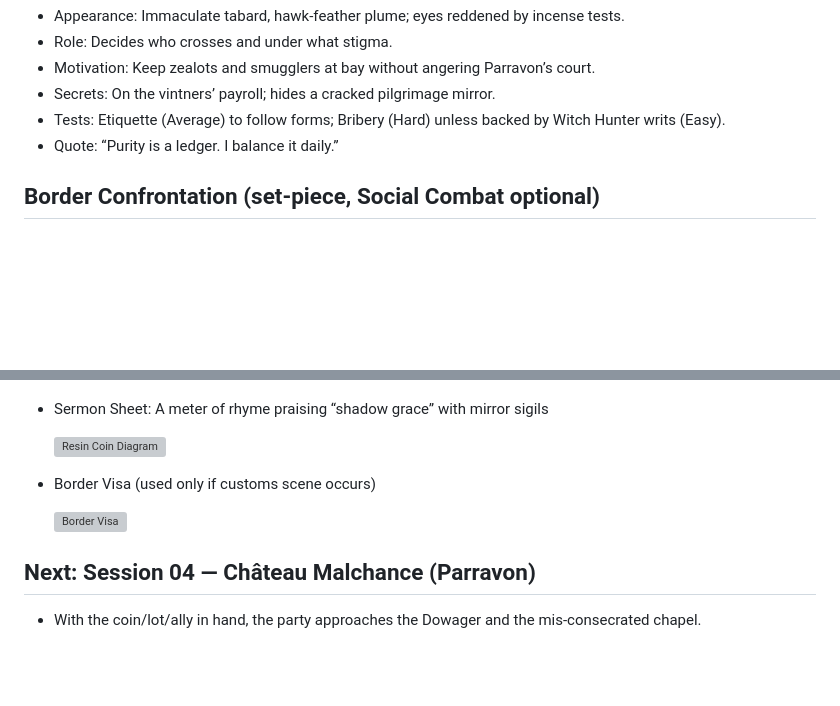
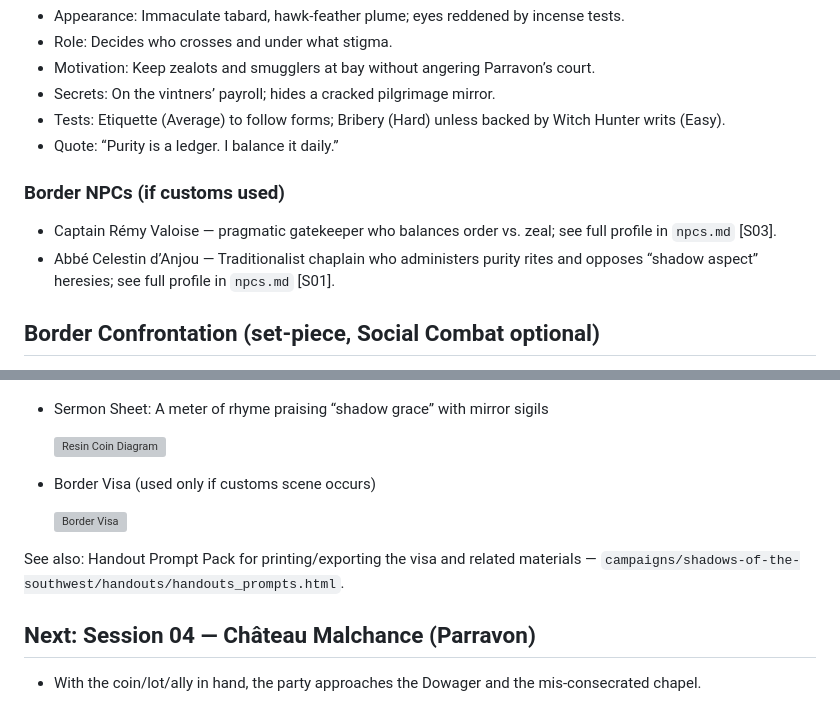
Before and after one commit to oveku/Warhammer-Fantasy-FTG-Edition, a Markdown page: campaigns/shadows-of-the-southwest/session-03.md, 2 parts joined by grey strips. GitHub-like rendering; blank space fills up the shorter version; grey boxes are pictures that could not be loaded.

Commit message:
Session 03: add 'Border NPCs' subsection (Valoise + Abbé) and cross-link to handout prompts; finalize visa rename references

```diff
--- a/campaigns/shadows-of-the-southwest/session-03.md
+++ b/campaigns/shadows-of-the-southwest/session-03.md
@@ -122,6 +122,10 @@ Use this site if the party is routed back through formal customs during Session
 - Tests: Etiquette (Average) to follow forms; Bribery (Hard) unless backed by Witch Hunter writs (Easy).
 - Quote: “Purity is a ledger. I balance it daily.”
 
+### Border NPCs (if customs used)
+- Captain Rémy Valoise — pragmatic gatekeeper who balances order vs. zeal; see full profile in `npcs.md` [S03].
+- Abbé Celestin d’Anjou — Traditionalist chaplain who administers purity rites and opposes “shadow aspect” heresies; see full profile in `npcs.md` [S01].
+
 ## Border Confrontation (set-piece, Social Combat optional)
 
 - Setup: The queue, the shrine, the mirror. Abbé Celestin arrives to “assist.”
@@ -203,5 +207,7 @@ If things go loud, the barge casts off:
 
 	<img src="./handouts/images/s03_border_visa.png" width="200" alt="Border Visa" />
 
+See also: Handout Prompt Pack for printing/exporting the visa and related materials — `campaigns/shadows-of-the-southwest/handouts/handouts_prompts.html`.
+
 ## Next: Session 04 — Château Malchance (Parravon)
 - With the coin/lot/ally in hand, the party approaches the Dowager and the mis-consecrated chapel.
```
